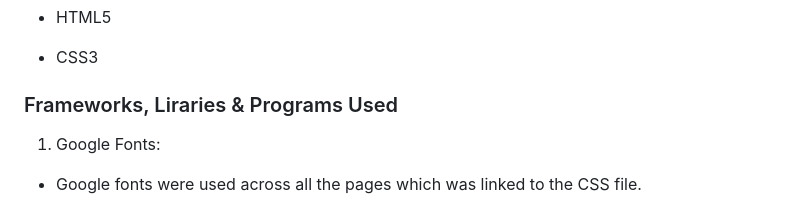
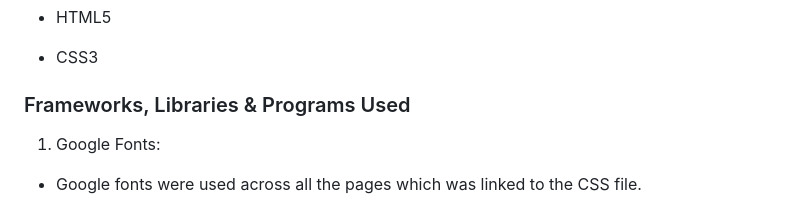
Before and after one commit to RayPT808/Basel-Mobile-Personal-Training, a Markdown page: README.md, the part around the change. Rendered like a GitHub page.

Commit message:
Typo corrected

```diff
--- a/README.md
+++ b/README.md
@@ -40,7 +40,7 @@ The section above would be my "sales pitch" to target potential clients who want
 + HTML5
 - CSS3
 
-### Frameworks, Liraries & Programs Used
+### Frameworks, Libraries & Programs Used
 
 1. Google Fonts:
 + Google fonts were used across all the pages which was linked to the CSS file.
```
